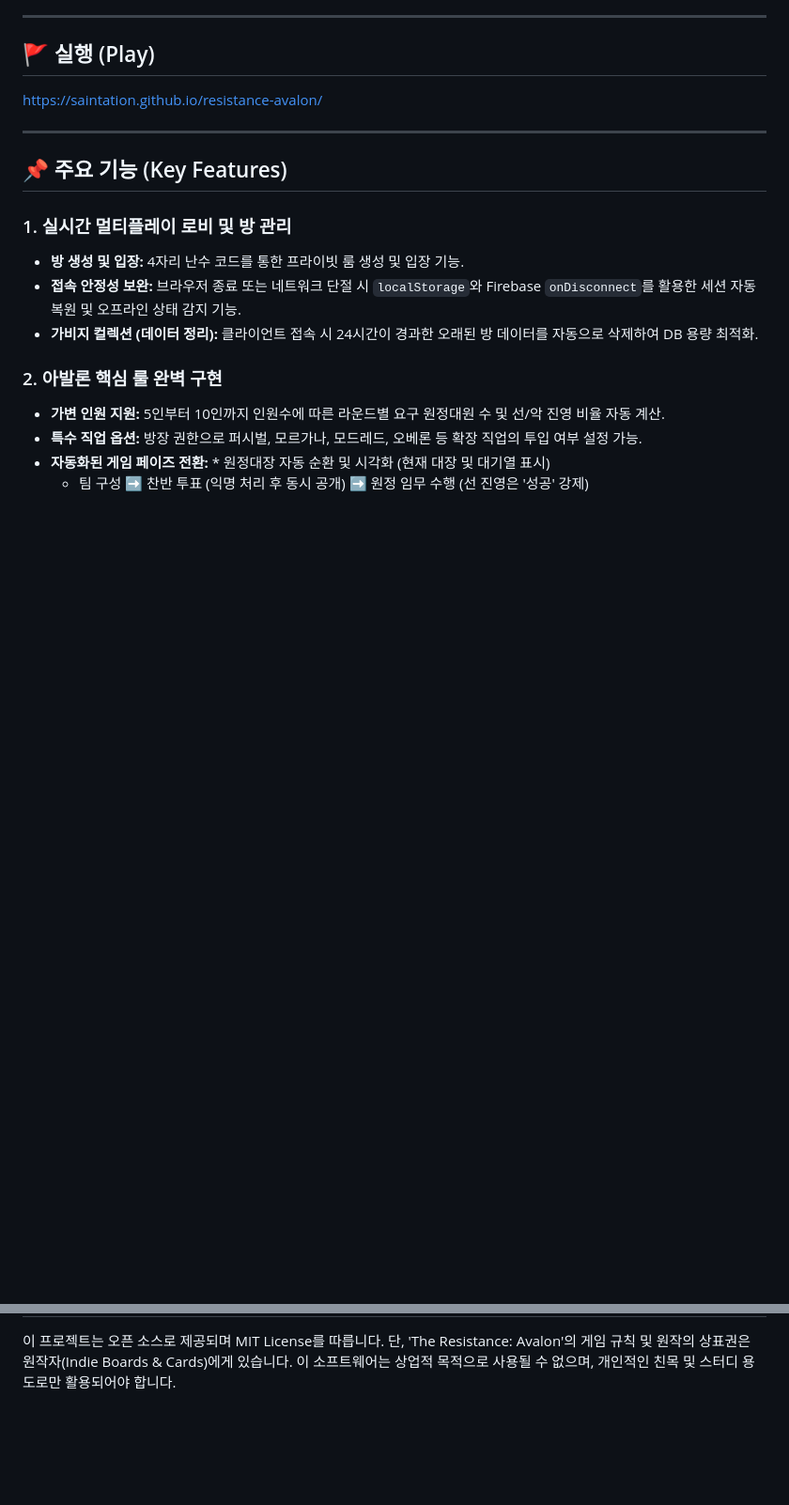
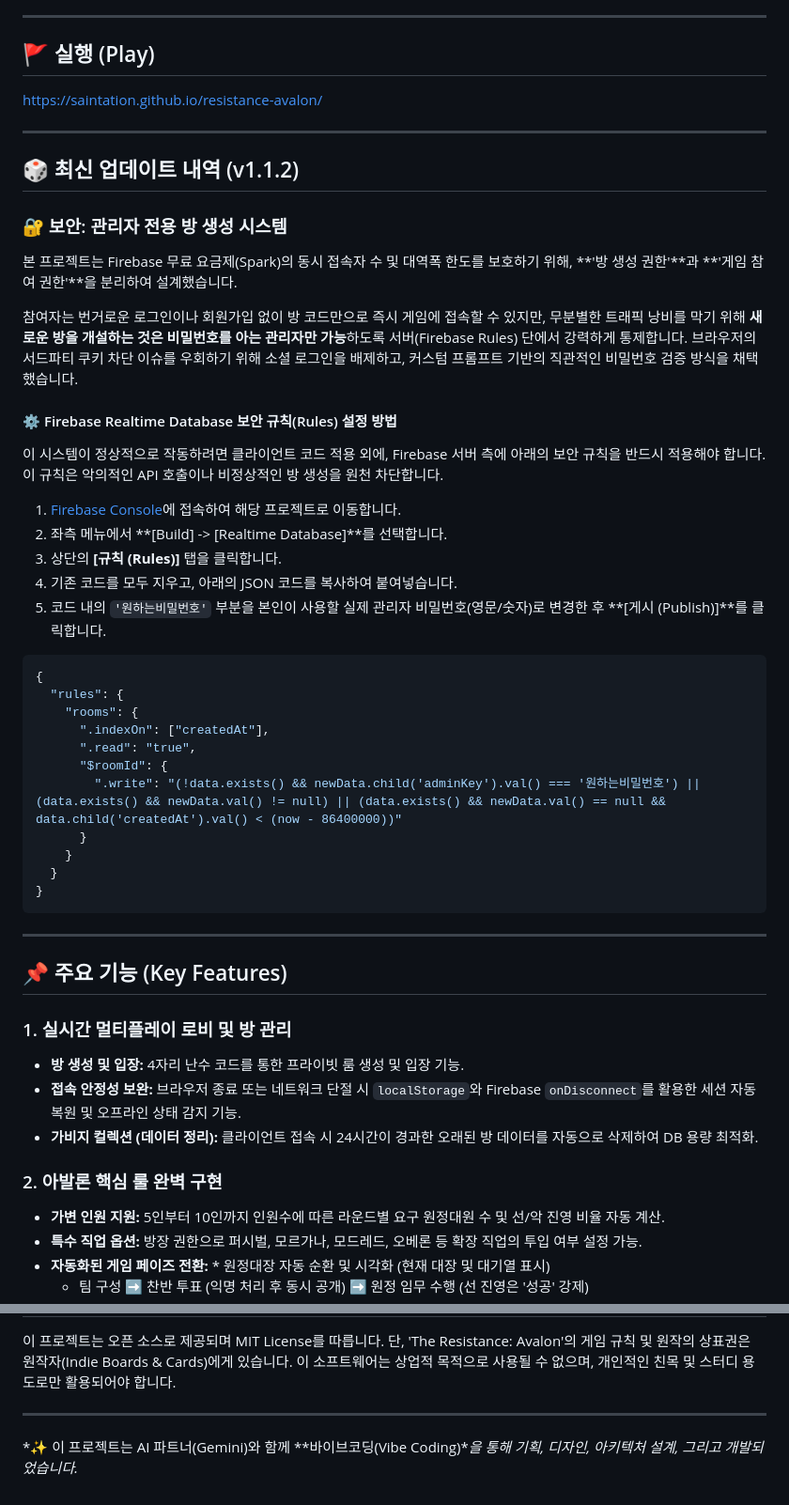
Before and after one commit to saintation/resistance-avalon, a Markdown page: README.md, 2 parts joined by grey strips. Shown at 94% size. Rendered like a GitHub page; blank space fills up the shorter version.

````diff
--- a/README.md
+++ b/README.md
@@ -5,6 +5,39 @@
 ---
 ## 🚩 실행 (Play)
 [https://saintation.github.io/resistance-avalon/](https://saintation.github.io/resistance-avalon/)
+
+---
+## 🎲 최신 업데이트 내역 (v1.1.2)
+
+### 🔐 보안: 관리자 전용 방 생성 시스템
+
+본 프로젝트는 Firebase 무료 요금제(Spark)의 동시 접속자 수 및 대역폭 한도를 보호하기 위해, **'방 생성 권한'**과 **'게임 참여 권한'**을 분리하여 설계했습니다.
+
+참여자는 번거로운 로그인이나 회원가입 없이 방 코드만으로 즉시 게임에 접속할 수 있지만, 무분별한 트래픽 낭비를 막기 위해 **새로운 방을 개설하는 것은 비밀번호를 아는 관리자만 가능**하도록 서버(Firebase Rules) 단에서 강력하게 통제합니다. 브라우저의 서드파티 쿠키 차단 이슈를 우회하기 위해 소셜 로그인을 배제하고, 커스텀 프롬프트 기반의 직관적인 비밀번호 검증 방식을 채택했습니다.
+
+#### ⚙️ Firebase Realtime Database 보안 규칙(Rules) 설정 방법
+
+이 시스템이 정상적으로 작동하려면 클라이언트 코드 적용 외에, Firebase 서버 측에 아래의 보안 규칙을 반드시 적용해야 합니다. 이 규칙은 악의적인 API 호출이나 비정상적인 방 생성을 원천 차단합니다.
+
+1. [Firebase Console](https://console.firebase.google.com/)에 접속하여 해당 프로젝트로 이동합니다.
+2. 좌측 메뉴에서 **[Build] -> [Realtime Database]**를 선택합니다.
+3. 상단의 **[규칙 (Rules)]** 탭을 클릭합니다.
+4. 기존 코드를 모두 지우고, 아래의 JSON 코드를 복사하여 붙여넣습니다.
+5. 코드 내의 `'원하는비밀번호'` 부분을 본인이 사용할 실제 관리자 비밀번호(영문/숫자)로 변경한 후 **[게시 (Publish)]**를 클릭합니다.
+
+```json
+{
+  "rules": {
+    "rooms": {
+      ".indexOn": ["createdAt"],
+      ".read": "true",
+      "$roomId": {
+        ".write": "(!data.exists() && newData.child('adminKey').val() === '원하는비밀번호') || (data.exists() && newData.val() != null) || (data.exists() && newData.val() == null && data.child('createdAt').val() < (now - 86400000))"
+      }
+    }
+  }
+}
+```
 
 ---
 
@@ -78,3 +111,7 @@
 
 ## 📜 라이선스 (License)
 이 프로젝트는 오픈 소스로 제공되며 MIT License를 따릅니다. 단, 'The Resistance: Avalon'의 게임 규칙 및 원작의 상표권은 원작자(Indie Boards & Cards)에게 있습니다. 이 소프트웨어는 상업적 목적으로 사용될 수 없으며, 개인적인 친목 및 스터디 용도로만 활용되어야 합니다.
+
+---
+
+*✨ 이 프로젝트는 AI 파트너(Gemini)와 함께 **바이브코딩(Vibe Coding)**을 통해 기획, 디자인, 아키텍처 설계, 그리고 개발되었습니다.*
````
